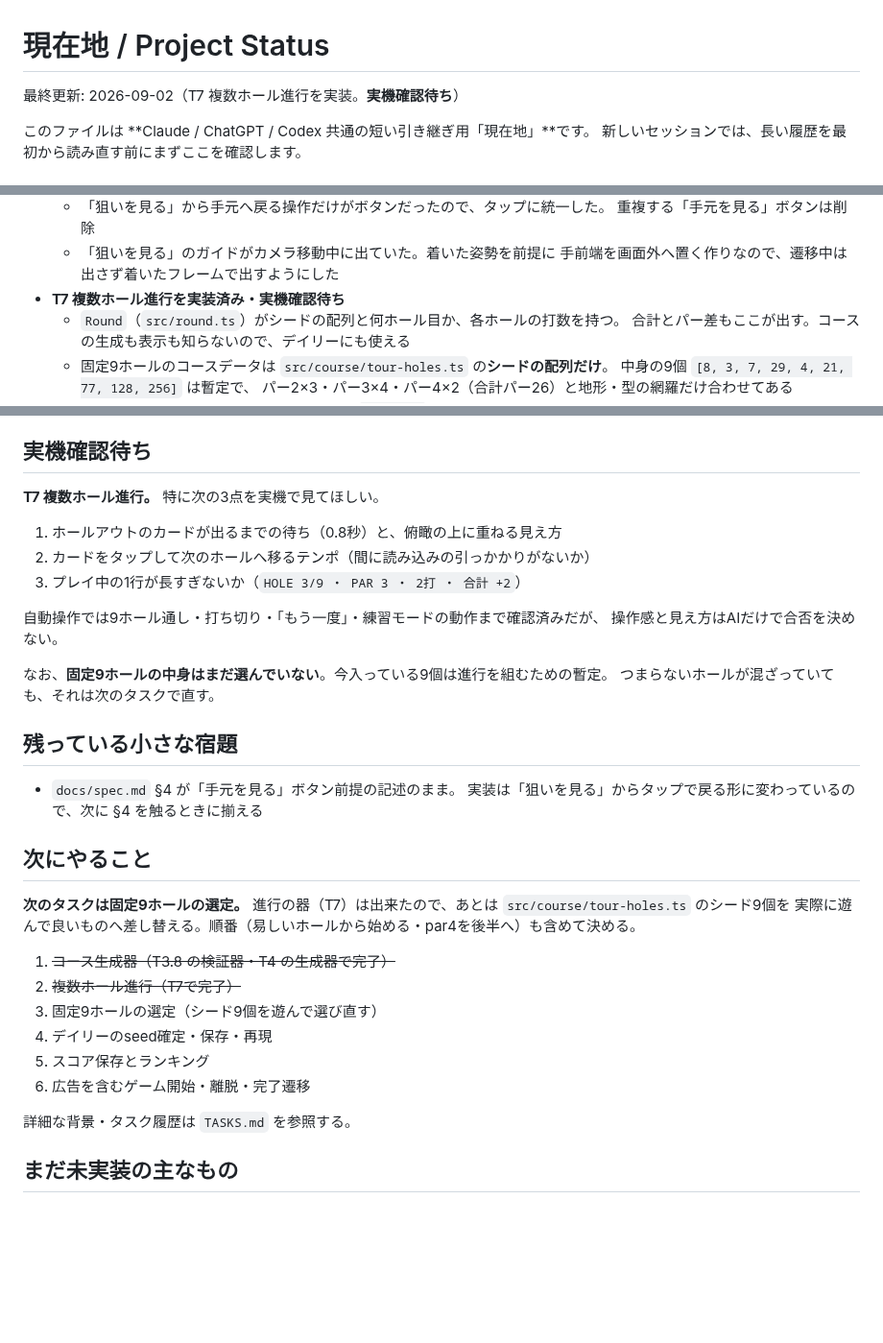
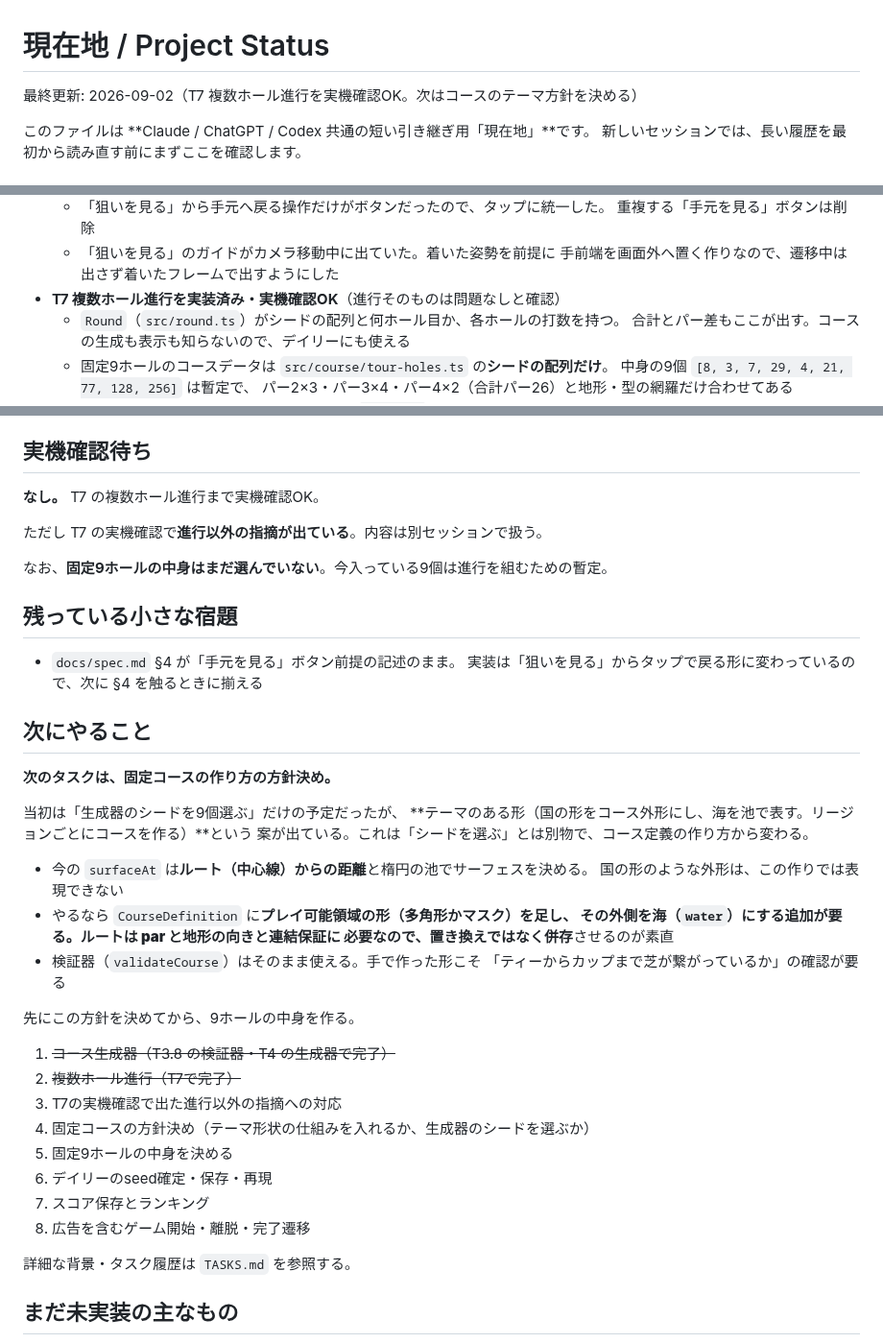
Before and after one commit to hanagemaru/putt, a Markdown page: PROJECT_STATUS.md, 3 parts joined by grey strips. Shown at 96% size. Drawn GitHub-style; blank space fills up the shorter version.

Commit message:
docs: T7の実機確認完了と、コースのテーマ形状案を現在地へ反映
複数ホール進行は実機確認で問題なしと確認できた。進行以外の指摘は別セッションで扱う。

次のタスクは「生成器のシードを9個選ぶ」から「固定コースの作り方の方針決め」へ変わる。
国の形をコース外形にして海を池で表す案が出ており、これは今の surfaceAt
（ルートからの距離と楕円の池でサーフェスを決める作り）では表現できないため、
シードを選ぶ作業に入る前に方針を決める必要がある。

Co-Authored-By: Claude Opus 5 <noreply@anthropic.com>
Claude-Session: https://claude.ai/code/session_01Hum6Q1cn9KjTFsXufAd9MD

```diff
--- a/PROJECT_STATUS.md
+++ b/PROJECT_STATUS.md
@@ -1,6 +1,6 @@
 # 現在地 / Project Status
 
-最終更新: 2026-09-02（T7 複数ホール進行を実装。**実機確認待ち**）
+最終更新: 2026-09-02（T7 複数ホール進行を実機確認OK。次はコースのテーマ方針を決める）
 
 このファイルは **Claude / ChatGPT / Codex 共通の短い引き継ぎ用「現在地」**です。
 新しいセッションでは、長い履歴を最初から読み直す前にまずここを確認します。
@@ -82,7 +82,7 @@
     重複する「手元を見る」ボタンは削除
   - 「狙いを見る」のガイドがカメラ移動中に出ていた。着いた姿勢を前提に
     手前端を画面外へ置く作りなので、遷移中は出さず着いたフレームで出すようにした
-- **T7 複数ホール進行を実装済み・実機確認待ち**
+- **T7 複数ホール進行を実装済み・実機確認OK**（進行そのものは問題なしと確認）
   - `Round`（`src/round.ts`）がシードの配列と何ホール目か、各ホールの打数を持つ。
     合計とパー差もここが出す。コースの生成も表示も知らないので、デイリーにも使える
   - 固定9ホールのコースデータは `src/course/tour-holes.ts` の**シードの配列だけ**。
@@ -104,17 +104,11 @@
 
 ## 実機確認待ち
 
-**T7 複数ホール進行。** 特に次の3点を実機で見てほしい。
+**なし。** T7 の複数ホール進行まで実機確認OK。
 
-1. ホールアウトのカードが出るまでの待ち（0.8秒）と、俯瞰の上に重ねる見え方
-2. カードをタップして次のホールへ移るテンポ（間に読み込みの引っかかりがないか）
-3. プレイ中の1行が長すぎないか（`HOLE 3/9 ・ PAR 3 ・ 2打 ・ 合計 +2`）
-
-自動操作では9ホール通し・打ち切り・「もう一度」・練習モードの動作まで確認済みだが、
-操作感と見え方はAIだけで合否を決めない。
+ただし T7 の実機確認で**進行以外の指摘が出ている**。内容は別セッションで扱う。
 
 なお、**固定9ホールの中身はまだ選んでいない**。今入っている9個は進行を組むための暫定。
-つまらないホールが混ざっていても、それは次のタスクで直す。
 
 ## 残っている小さな宿題
 
@@ -123,16 +117,30 @@
 
 ## 次にやること
 
-**次のタスクは固定9ホールの選定。**
-進行の器（T7）は出来たので、あとは `src/course/tour-holes.ts` のシード9個を
-実際に遊んで良いものへ差し替える。順番（易しいホールから始める・par4を後半へ）も含めて決める。
+**次のタスクは、固定コースの作り方の方針決め。**
+
+当初は「生成器のシードを9個選ぶ」だけの予定だったが、
+**テーマのある形（国の形をコース外形にし、海を池で表す。リージョンごとにコースを作る）**という
+案が出ている。これは「シードを選ぶ」とは別物で、コース定義の作り方から変わる。
+
+- 今の `surfaceAt` は**ルート（中心線）からの距離**と楕円の池でサーフェスを決める。
+  国の形のような外形は、この作りでは表現できない
+- やるなら `CourseDefinition` に**プレイ可能領域の形（多角形かマスク）**を足し、
+  その外側を海（`water`）にする追加が要る。ルートは par と地形の向きと連結保証に
+  必要なので、置き換えではなく**併存**させるのが素直
+- 検証器（`validateCourse`）はそのまま使える。手で作った形こそ
+  「ティーからカップまで芝が繋がっているか」の確認が要る
+
+先にこの方針を決めてから、9ホールの中身を作る。
 
 1. ~~コース生成器（T3.8 の検証器・T4 の生成器で完了）~~
 2. ~~複数ホール進行（T7で完了）~~
-3. 固定9ホールの選定（シード9個を遊んで選び直す）
-4. デイリーのseed確定・保存・再現
-5. スコア保存とランキング
-6. 広告を含むゲーム開始・離脱・完了遷移
+3. T7の実機確認で出た進行以外の指摘への対応
+4. 固定コースの方針決め（テーマ形状の仕組みを入れるか、生成器のシードを選ぶか）
+5. 固定9ホールの中身を決める
+6. デイリーのseed確定・保存・再現
+7. スコア保存とランキング
+8. 広告を含むゲーム開始・離脱・完了遷移
 
 詳細な背景・タスク履歴は `TASKS.md` を参照する。
 
```
